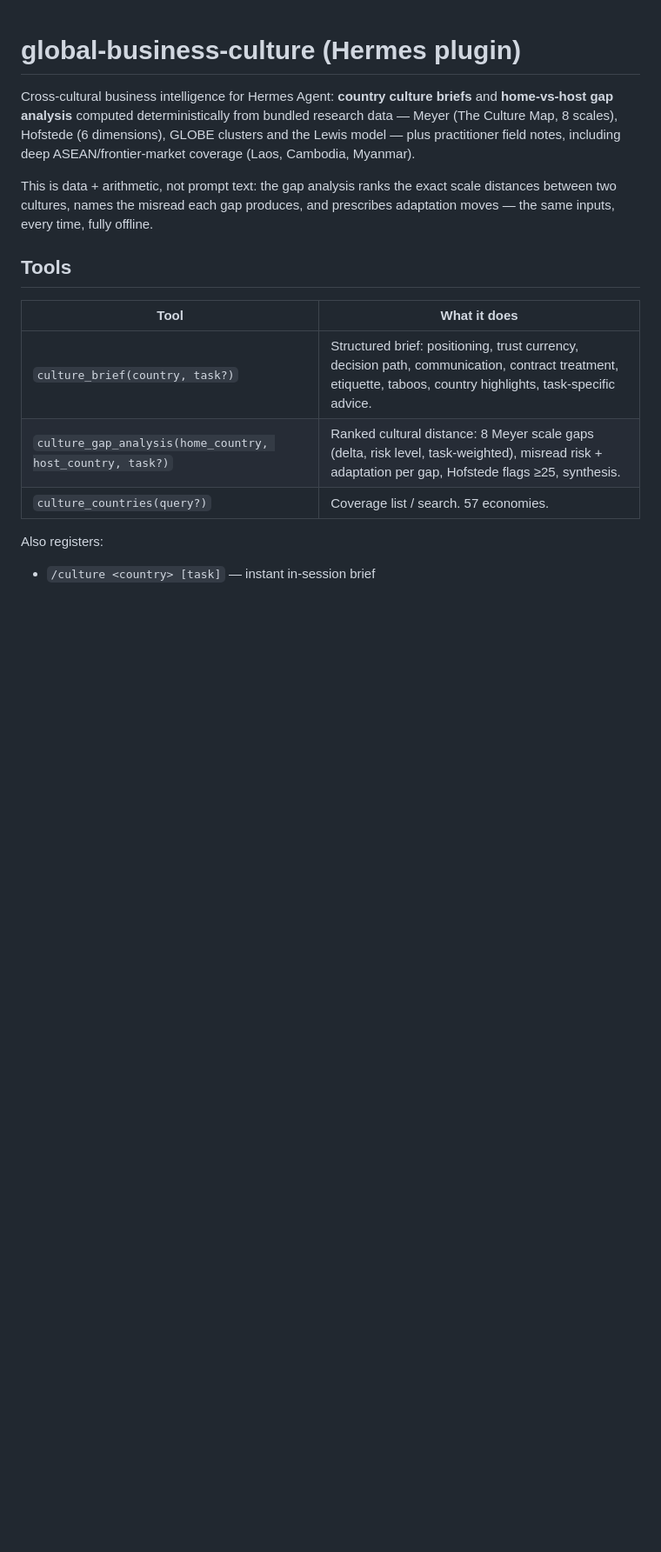
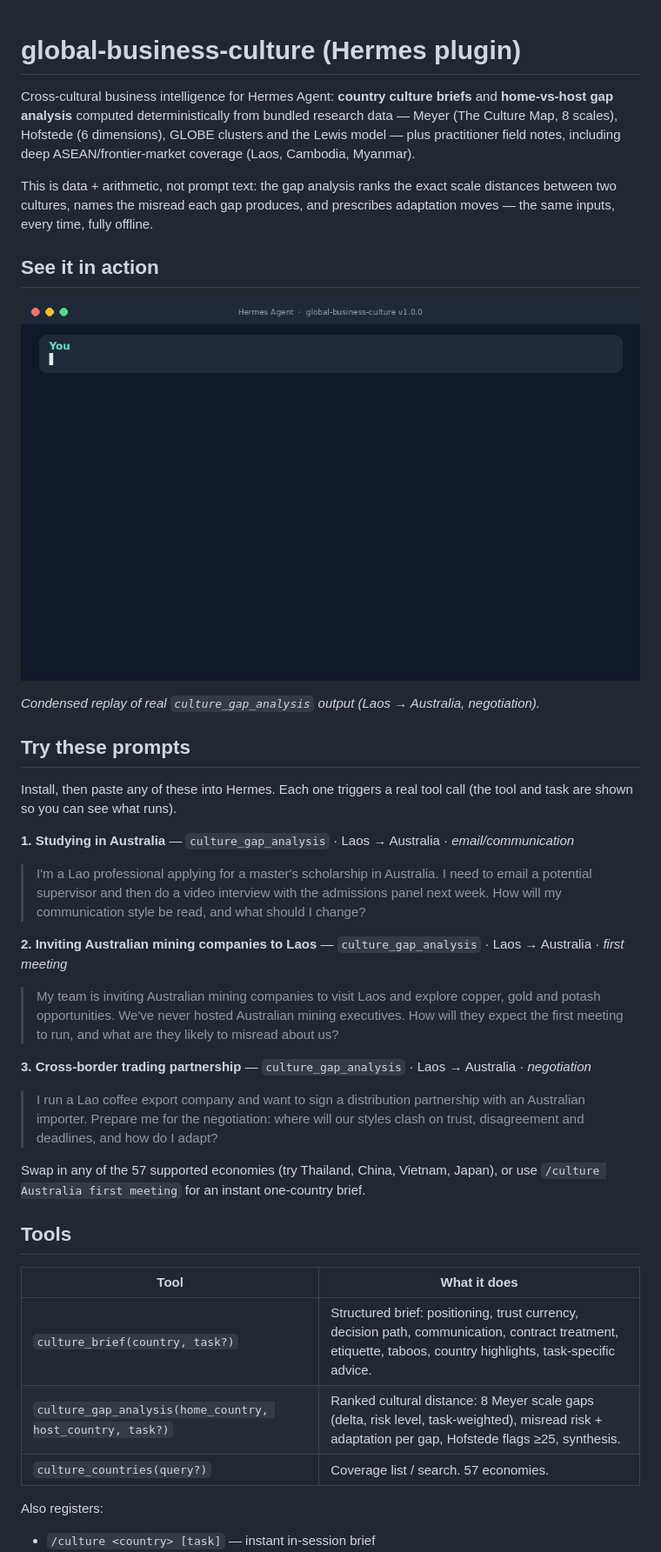
Before and after one commit to pswong661-eng/hermes-global-business-culture, a Markdown page: README.md, the part around the change. Shown at 87% size. Rendered like a GitHub page; pictures changed too: assets/demo.gif (added); blank space fills up the shorter version.

Commit message:
docs: add demo GIF and three copy-paste example prompts (study, mining, trade)

```diff
--- a/README.md
+++ b/README.md
@@ -9,6 +9,38 @@ coverage (Laos, Cambodia, Myanmar).
 This is data + arithmetic, not prompt text: the gap analysis ranks the exact scale
 distances between two cultures, names the misread each gap produces, and prescribes
 adaptation moves — the same inputs, every time, fully offline.
+
+## See it in action
+
+![Demo: a Lao exec preparing to negotiate with an Australian buyer — ranked cultural gaps, the misread each one causes, and what to do](assets/demo.gif)
+
+*Condensed replay of real `culture_gap_analysis` output (Laos → Australia, negotiation).*
+
+## Try these prompts
+
+Install, then paste any of these into Hermes. Each one triggers a real tool call
+(the tool and task are shown so you can see what runs).
+
+**1. Studying in Australia** — `culture_gap_analysis` · Laos → Australia · *email/communication*
+
+> I'm a Lao professional applying for a master's scholarship in Australia. I need to
+> email a potential supervisor and then do a video interview with the admissions panel
+> next week. How will my communication style be read, and what should I change?
+
+**2. Inviting Australian mining companies to Laos** — `culture_gap_analysis` · Laos → Australia · *first meeting*
+
+> My team is inviting Australian mining companies to visit Laos and explore copper,
+> gold and potash opportunities. We've never hosted Australian mining executives.
+> How will they expect the first meeting to run, and what are they likely to misread about us?
+
+**3. Cross-border trading partnership** — `culture_gap_analysis` · Laos → Australia · *negotiation*
+
+> I run a Lao coffee export company and want to sign a distribution partnership with an
+> Australian importer. Prepare me for the negotiation: where will our styles clash on
+> trust, disagreement and deadlines, and how do I adapt?
+
+Swap in any of the 57 supported economies (try Thailand, China, Vietnam, Japan), or use
+`/culture Australia first meeting` for an instant one-country brief.
 
 ## Tools
 
```
